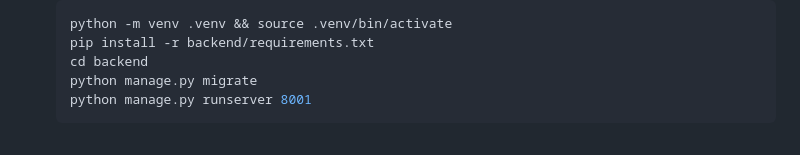
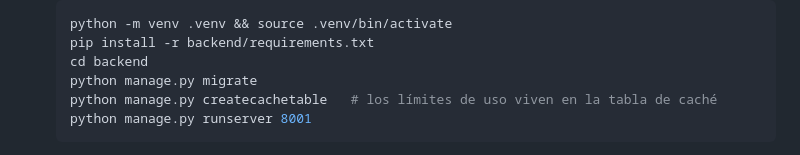
Before and after one commit to JoaquinJBG/FightLab_PRO, a Markdown page: README.md, the part around the change. GitHub-like rendering.

Commit message:
docs(readme): createcachetable tras migrate en el arranque local

````diff
--- a/README.md
+++ b/README.md
@@ -90,6 +90,7 @@ fightlab-pro/
    pip install -r backend/requirements.txt
    cd backend
    python manage.py migrate
+   python manage.py createcachetable   # los límites de uso viven en la tabla de caché
    python manage.py runserver 8001
    ```
    La API queda en `http://localhost:8001/api/v1/` (el **8000** se deja libre para
````
